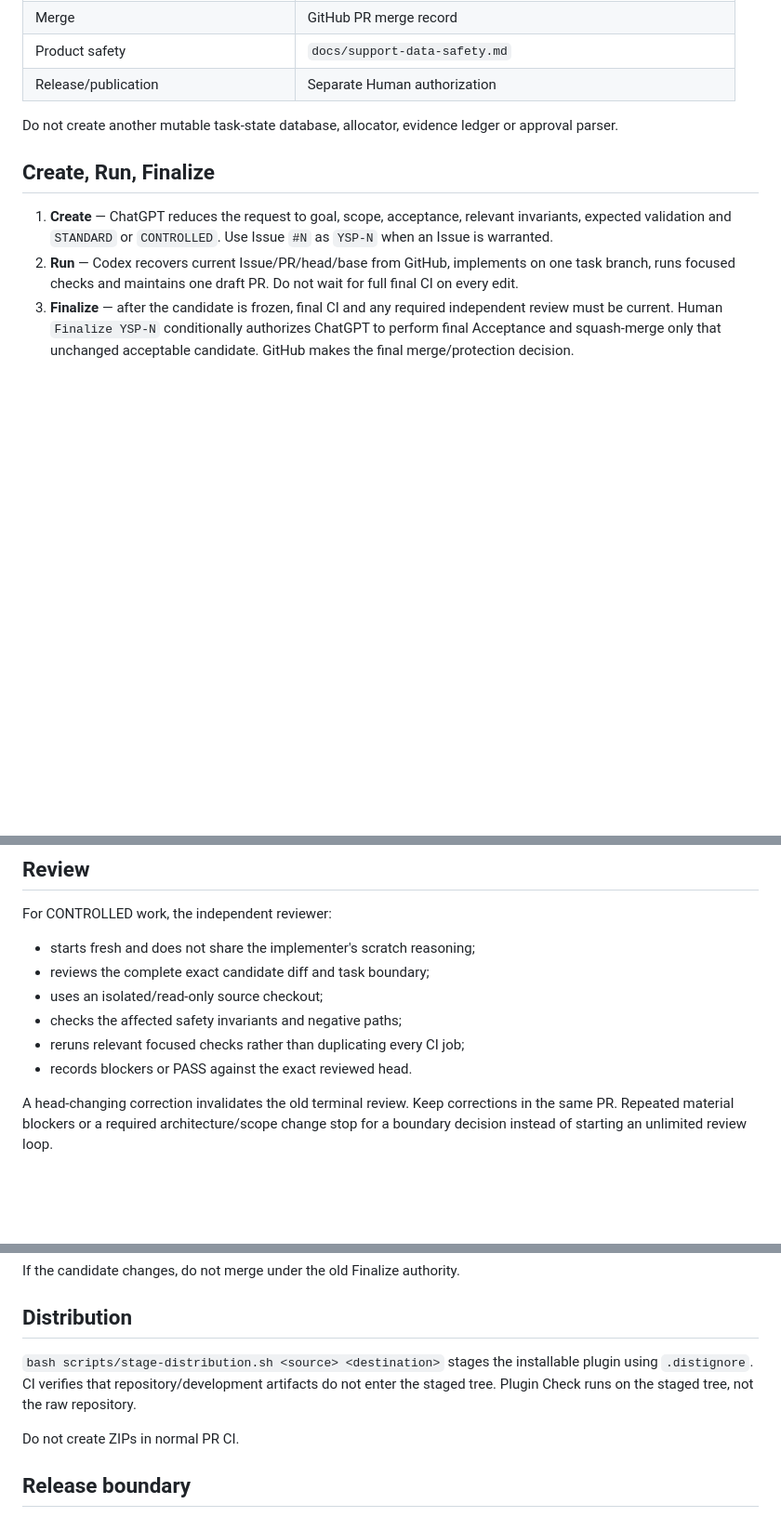
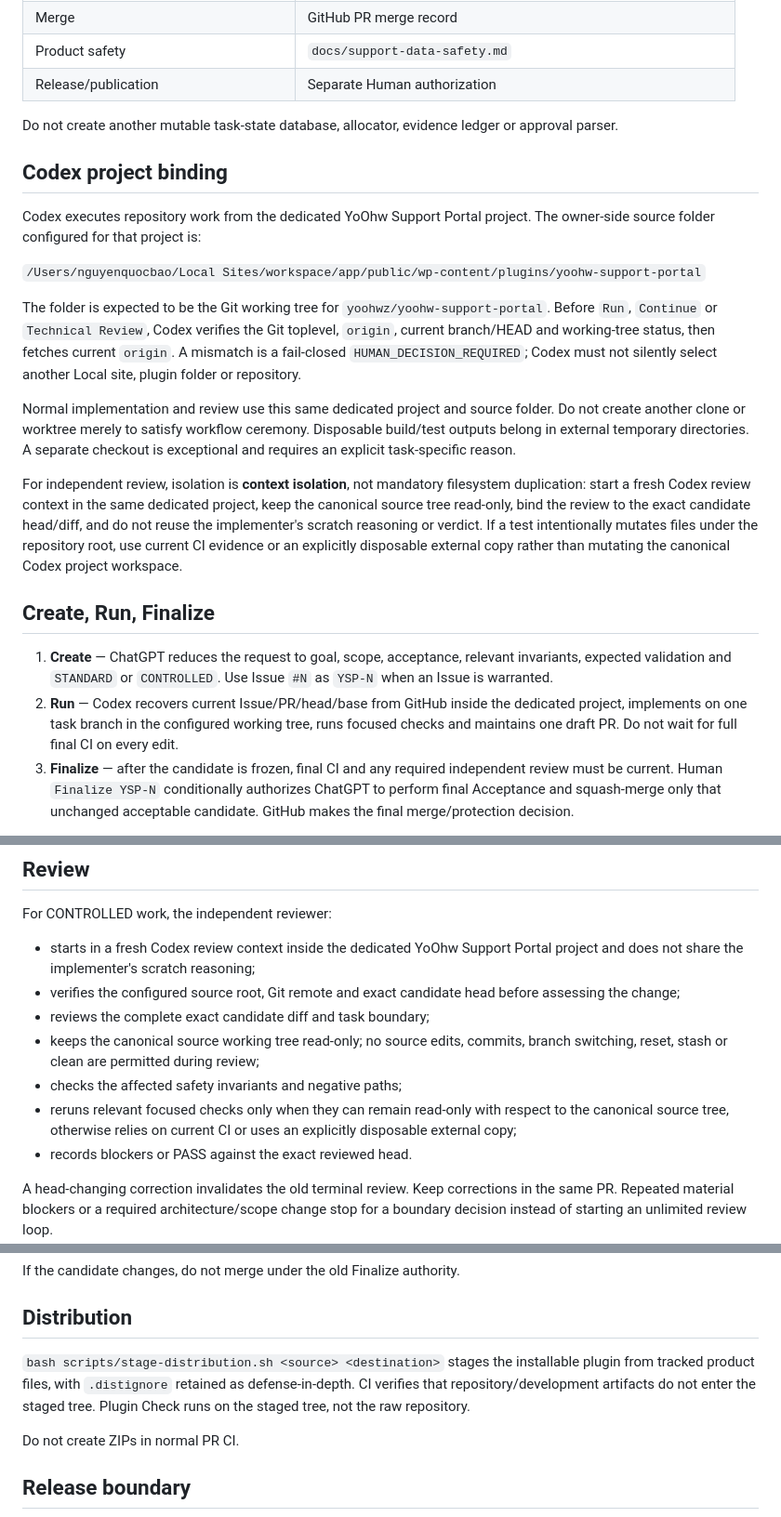
Before and after one commit to yoohwz/yoohw-support-portal, a Markdown page: docs/workflow.md, 3 parts joined by grey strips. Shown at 93% size. GitHub-like rendering; blank space fills up the shorter version.

Commit message:
docs: align workflow with dedicated Codex project

```diff
--- a/docs/workflow.md
+++ b/docs/workflow.md
@@ -19,10 +19,22 @@ Use one authority for each fact:
 
 Do not create another mutable task-state database, allocator, evidence ledger or approval parser.
 
+## Codex project binding
+
+Codex executes repository work from the dedicated YoOhw Support Portal project. The owner-side source folder configured for that project is:
+
+`/Users/nguyenquocbao/Local Sites/workspace/app/public/wp-content/plugins/yoohw-support-portal`
+
+The folder is expected to be the Git working tree for `yoohwz/yoohw-support-portal`. Before `Run`, `Continue` or `Technical Review`, Codex verifies the Git toplevel, `origin`, current branch/HEAD and working-tree status, then fetches current `origin`. A mismatch is a fail-closed `HUMAN_DECISION_REQUIRED`; Codex must not silently select another Local site, plugin folder or repository.
+
+Normal implementation and review use this same dedicated project and source folder. Do not create another clone or worktree merely to satisfy workflow ceremony. Disposable build/test outputs belong in external temporary directories. A separate checkout is exceptional and requires an explicit task-specific reason.
+
+For independent review, isolation is **context isolation**, not mandatory filesystem duplication: start a fresh Codex review context in the same dedicated project, keep the canonical source tree read-only, bind the review to the exact candidate head/diff, and do not reuse the implementer's scratch reasoning or verdict. If a test intentionally mutates files under the repository root, use current CI evidence or an explicitly disposable external copy rather than mutating the canonical Codex project workspace.
+
 ## Create, Run, Finalize
 
 1. **Create** — ChatGPT reduces the request to goal, scope, acceptance, relevant invariants, expected validation and `STANDARD` or `CONTROLLED`. Use Issue `#N` as `YSP-N` when an Issue is warranted.
-2. **Run** — Codex recovers current Issue/PR/head/base from GitHub, implements on one task branch, runs focused checks and maintains one draft PR. Do not wait for full final CI on every edit.
+2. **Run** — Codex recovers current Issue/PR/head/base from GitHub inside the dedicated project, implements on one task branch in the configured working tree, runs focused checks and maintains one draft PR. Do not wait for full final CI on every edit.
 3. **Finalize** — after the candidate is frozen, final CI and any required independent review must be current. Human `Finalize YSP-N` conditionally authorizes ChatGPT to perform final Acceptance and squash-merge only that unchanged acceptable candidate. GitHub makes the final merge/protection decision.
 
 `Continue YSP-N` means recover and resume; it never means restart the task or ask the Human to repeat GitHub-recoverable context.
@@ -84,11 +96,12 @@ Do not add a broad WordPress/PHP Cartesian runtime matrix to every PR. Add focus
 
 For CONTROLLED work, the independent reviewer:
 
-- starts fresh and does not share the implementer's scratch reasoning;
+- starts in a fresh Codex review context inside the dedicated YoOhw Support Portal project and does not share the implementer's scratch reasoning;
+- verifies the configured source root, Git remote and exact candidate head before assessing the change;
 - reviews the complete exact candidate diff and task boundary;
-- uses an isolated/read-only source checkout;
+- keeps the canonical source working tree read-only; no source edits, commits, branch switching, reset, stash or clean are permitted during review;
 - checks the affected safety invariants and negative paths;
-- reruns relevant focused checks rather than duplicating every CI job;
+- reruns relevant focused checks only when they can remain read-only with respect to the canonical source tree, otherwise relies on current CI or uses an explicitly disposable external copy;
 - records blockers or PASS against the exact reviewed head.
 
 A head-changing correction invalidates the old terminal review. Keep corrections in the same PR. Repeated material blockers or a required architecture/scope change stop for a boundary decision instead of starting an unlimited review loop.
@@ -107,7 +120,7 @@ If the candidate changes, do not merge under the old Finalize authority.
 
 ## Distribution
 
-`bash scripts/stage-distribution.sh <source> <destination>` stages the installable plugin using `.distignore`. CI verifies that repository/development artifacts do not enter the staged tree. Plugin Check runs on the staged tree, not the raw repository.
+`bash scripts/stage-distribution.sh <source> <destination>` stages the installable plugin from tracked product files, with `.distignore` retained as defense-in-depth. CI verifies that repository/development artifacts do not enter the staged tree. Plugin Check runs on the staged tree, not the raw repository.
 
 Do not create ZIPs in normal PR CI.
 
```
